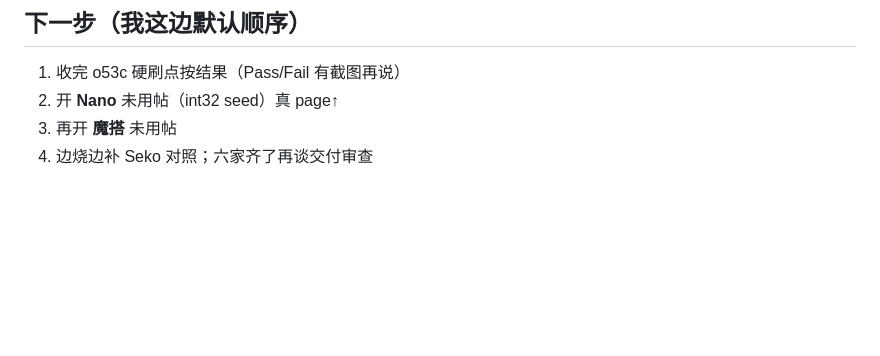
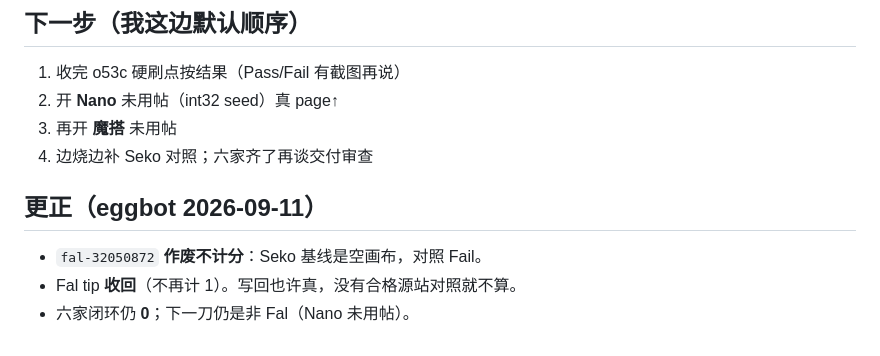
Before and after one commit to kim1232aa/civitai-studio, a Markdown page: docs/STATUS-大白话-20260911.md, the part around the change. Drawn GitHub-style; blank space fills up the shorter version.

Commit message:
docs: eggbot 纠错 — fal-32050872 空画布 Seko 作废
Fal tip 收回；六家闭环仍 0。

```diff
--- a/docs/STATUS-大白话-20260911.md
+++ b/docs/STATUS-大白话-20260911.md
@@ -97,3 +97,9 @@
 2. 开 **Nano** 未用帖（int32 seed）真 page↑
 3. 再开 **魔搭** 未用帖
 4. 边烧边补 Seko 对照；六家齐了再谈交付审查
+
+## 更正（eggbot 2026-09-11）
+
+- `fal-32050872` **作废不计分**：Seko 基线是空画布，对照 Fail。
+- Fal tip **收回**（不再计 1）。写回也许真，没有合格源站对照就不算。
+- 六家闭环仍 **0**；下一刀仍是非 Fal（Nano 未用帖）。
```
